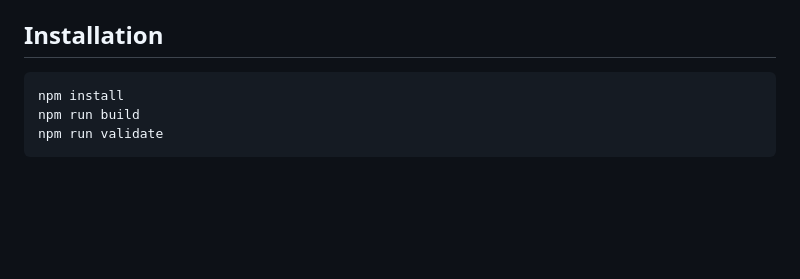
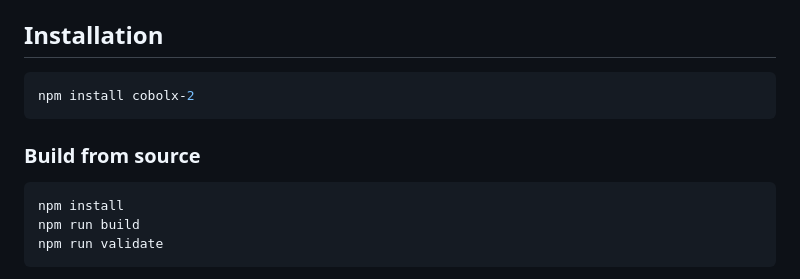
Before and after one commit to magnexis/cobolx, a Markdown page: README.md, the part around one of its changes. GitHub-like rendering; blank space fills up the shorter version.

Commit message:
docs: add npm package badge and installation reference

````diff
--- a/README.md
+++ b/README.md
@@ -17,6 +18,12 @@ COBOL-X is a modern COBOL-inspired programming platform for readable business lo
 - LSP and VS Code extension support for `.cbx`, `.cob`, and `.col`
 
 ## Installation
+
+```bash
+npm install cobolx-2
+```
+
+### Build from source
 
 ```powershell
 npm install
````
Also changed, not shown: other parts of README.md (+1 -0 lines).
